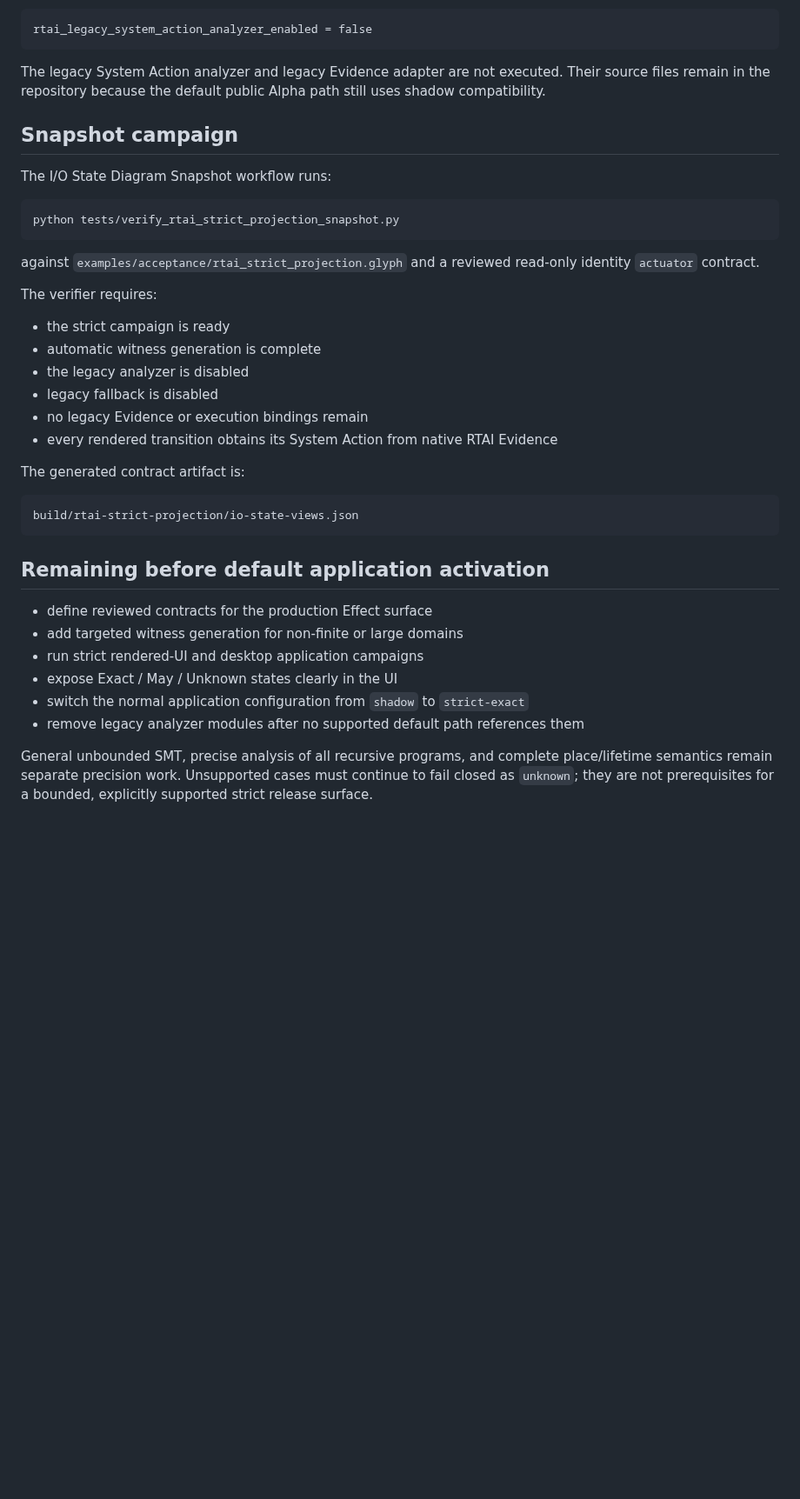
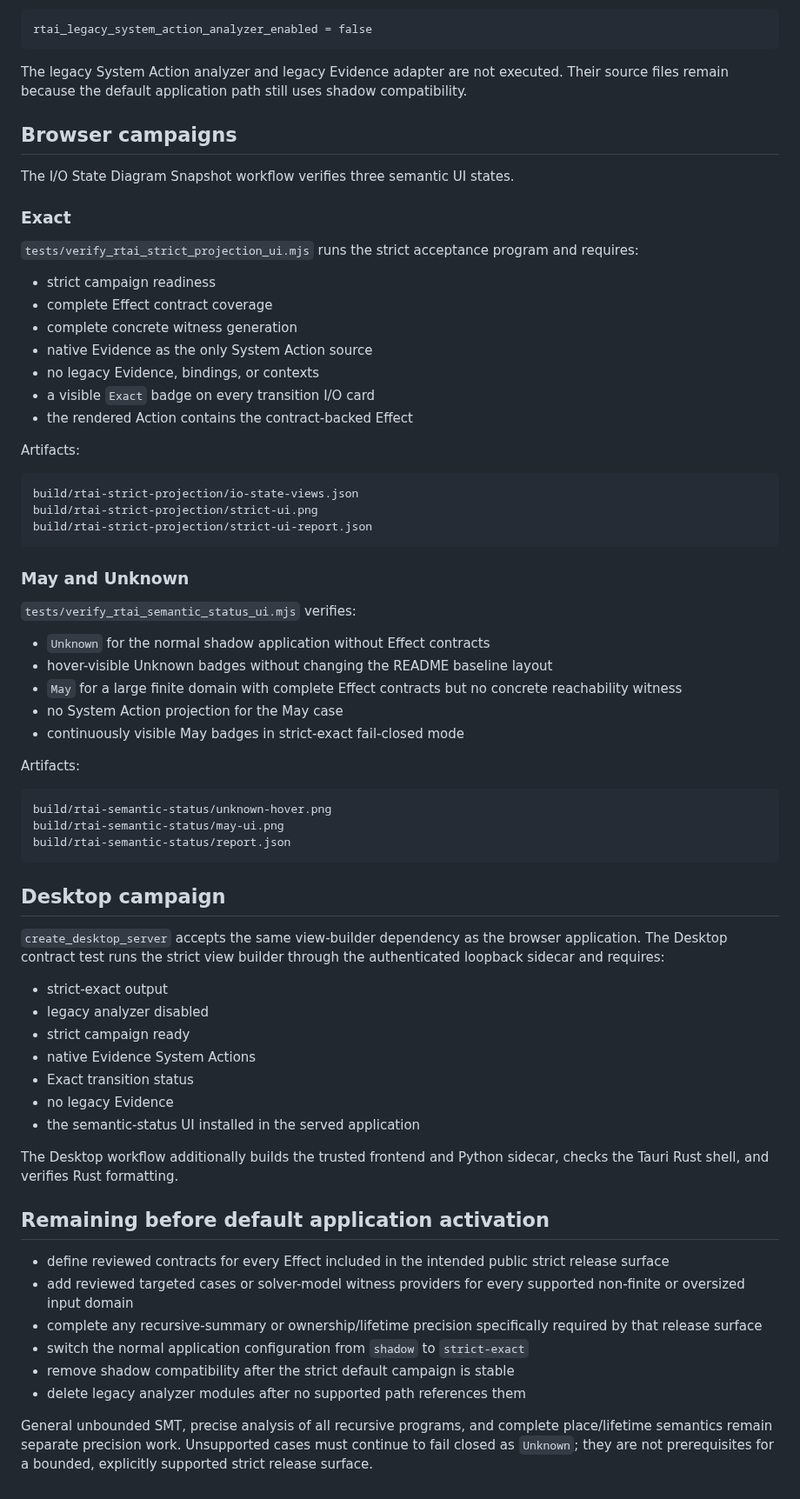
Before and after one commit to tai-calg/glyph-transpiler-rust, a Markdown page: docs/rtai-strict-projection-campaign.md, the part around one of its changes. Shown at 87% size. Drawn GitHub-style; blank space fills up the shorter version.

Commit message:
Document targeted witnesses and semantic UI campaigns

````diff
--- a/docs/rtai-strict-projection-campaign.md
+++ b/docs/rtai-strict-projection-campaign.md
@@ -68,45 +130,83 @@ rtai_legacy_system_action_analyzer_enabled = false
 ```
 
 The legacy System Action analyzer and legacy Evidence adapter are not executed.
-Their source files remain in the repository because the default public Alpha path
-still uses shadow compatibility.
+Their source files remain because the default application path still uses shadow
+compatibility.
 
-## Snapshot campaign
+## Browser campaigns
 
-The I/O State Diagram Snapshot workflow runs:
+The I/O State Diagram Snapshot workflow verifies three semantic UI states.
 
-```text
-python tests/verify_rtai_strict_projection_snapshot.py
-```
+### Exact
 
-against `examples/acceptance/rtai_strict_projection.glyph` and a reviewed
-read-only identity `actuator` contract.
+`tests/verify_rtai_strict_projection_ui.mjs` runs the strict acceptance program and
+requires:
 
-The verifier requires:
+- strict campaign readiness
+- complete Effect contract coverage
+- complete concrete witness generation
+- native Evidence as the only System Action source
+- no legacy Evidence, bindings, or contexts
+- a visible `Exact` badge on every transition I/O card
+- the rendered Action contains the contract-backed Effect
 
-- the strict campaign is ready
-- automatic witness generation is complete
-- the legacy analyzer is disabled
-- legacy fallback is disabled
-- no legacy Evidence or execution bindings remain
-- every rendered transition obtains its System Action from native RTAI Evidence
-
-The generated contract artifact is:
+Artifacts:
 
 ```text
 build/rtai-strict-projection/io-state-views.json
+build/rtai-strict-projection/strict-ui.png
+build/rtai-strict-projection/strict-ui-report.json
 ```
+
+### May and Unknown
+
+`tests/verify_rtai_semantic_status_ui.mjs` verifies:
+
+- `Unknown` for the normal shadow application without Effect contracts
+- hover-visible Unknown badges without changing the README baseline layout
+- `May` for a large finite domain with complete Effect contracts but no concrete
+  reachability witness
+- no System Action projection for the May case
+- continuously visible May badges in strict-exact fail-closed mode
+
+Artifacts:
+
+```text
+build/rtai-semantic-status/unknown-hover.png
+build/rtai-semantic-status/may-ui.png
+build/rtai-semantic-status/report.json
+```
+
+## Desktop campaign
+
+`create_desktop_server` accepts the same view-builder dependency as the browser
+application. The Desktop contract test runs the strict view builder through the
+authenticated loopback sidecar and requires:
+
+- strict-exact output
+- legacy analyzer disabled
+- strict campaign ready
+- native Evidence System Actions
+- Exact transition status
+- no legacy Evidence
+- the semantic-status UI installed in the served application
+
+The Desktop workflow additionally builds the trusted frontend and Python sidecar,
+checks the Tauri Rust shell, and verifies Rust formatting.
 
 ## Remaining before default application activation
 
-- define reviewed contracts for the production Effect surface
-- add targeted witness generation for non-finite or large domains
-- run strict rendered-UI and desktop application campaigns
-- expose Exact / May / Unknown states clearly in the UI
+- define reviewed contracts for every Effect included in the intended public strict
+  release surface
+- add reviewed targeted cases or solver-model witness providers for every supported
+  non-finite or oversized input domain
+- complete any recursive-summary or ownership/lifetime precision specifically
+  required by that release surface
 - switch the normal application configuration from `shadow` to `strict-exact`
-- remove legacy analyzer modules after no supported default path references them
+- remove shadow compatibility after the strict default campaign is stable
+- delete legacy analyzer modules after no supported path references them
 
 General unbounded SMT, precise analysis of all recursive programs, and complete
 place/lifetime semantics remain separate precision work. Unsupported cases must
-continue to fail closed as `unknown`; they are not prerequisites for a bounded,
+continue to fail closed as `Unknown`; they are not prerequisites for a bounded,
 explicitly supported strict release surface.
````
Also changed, not shown: other parts of docs/rtai-strict-projection-campaign.md (+71 -9 lines).
